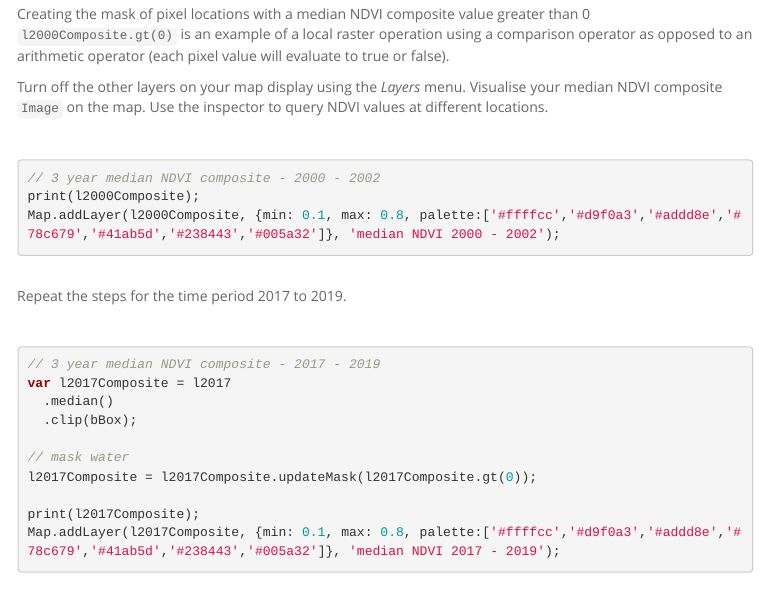
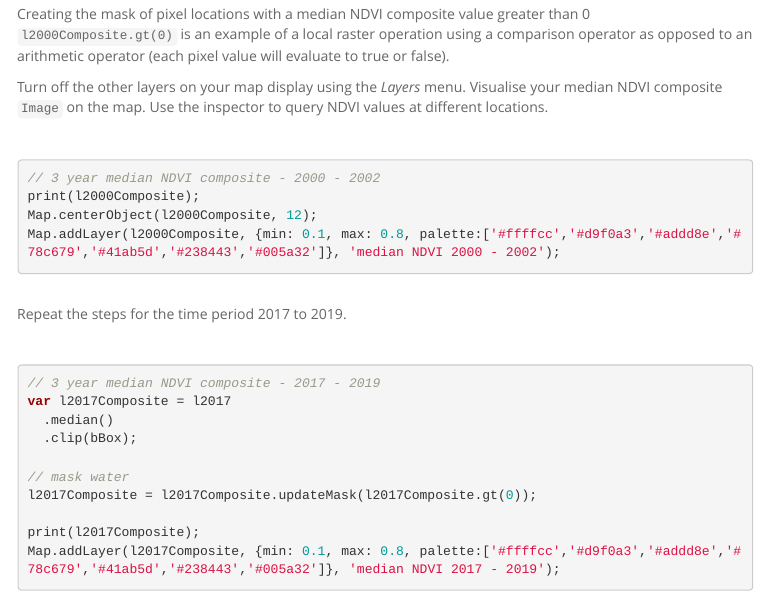
Before and after one commit to jmad1v07/gee-labs-1, an R Markdown document (lab-6.Rmd): the page in a window 1100 px wide, from 15540 px down. The pictures show the output file lab-6.html that the author committed with the source, opened offline; folded parts are opened; library style sheets and scripts come from the installed R packages; menus at the side of the page are left out.

Commit message:
center map on NDVI composite

````diff
--- a/lab-6.Rmd
+++ b/lab-6.Rmd
@@ -632,6 +632,7 @@
 ```{js, echo=TRUE, eval=FALSE}
 // 3 year median NDVI composite - 2000 - 2002
 print(l2000Composite);
+Map.centerObject(l2000Composite, 12);
 Map.addLayer(l2000Composite, {min: 0.1, max: 0.8, palette:['#ffffcc','#d9f0a3','#addd8e','#78c679','#41ab5d','#238443','#005a32']}, 'median NDVI 2000 - 2002');
 
 ```
````
Also changed, not shown: lab-6.html.
